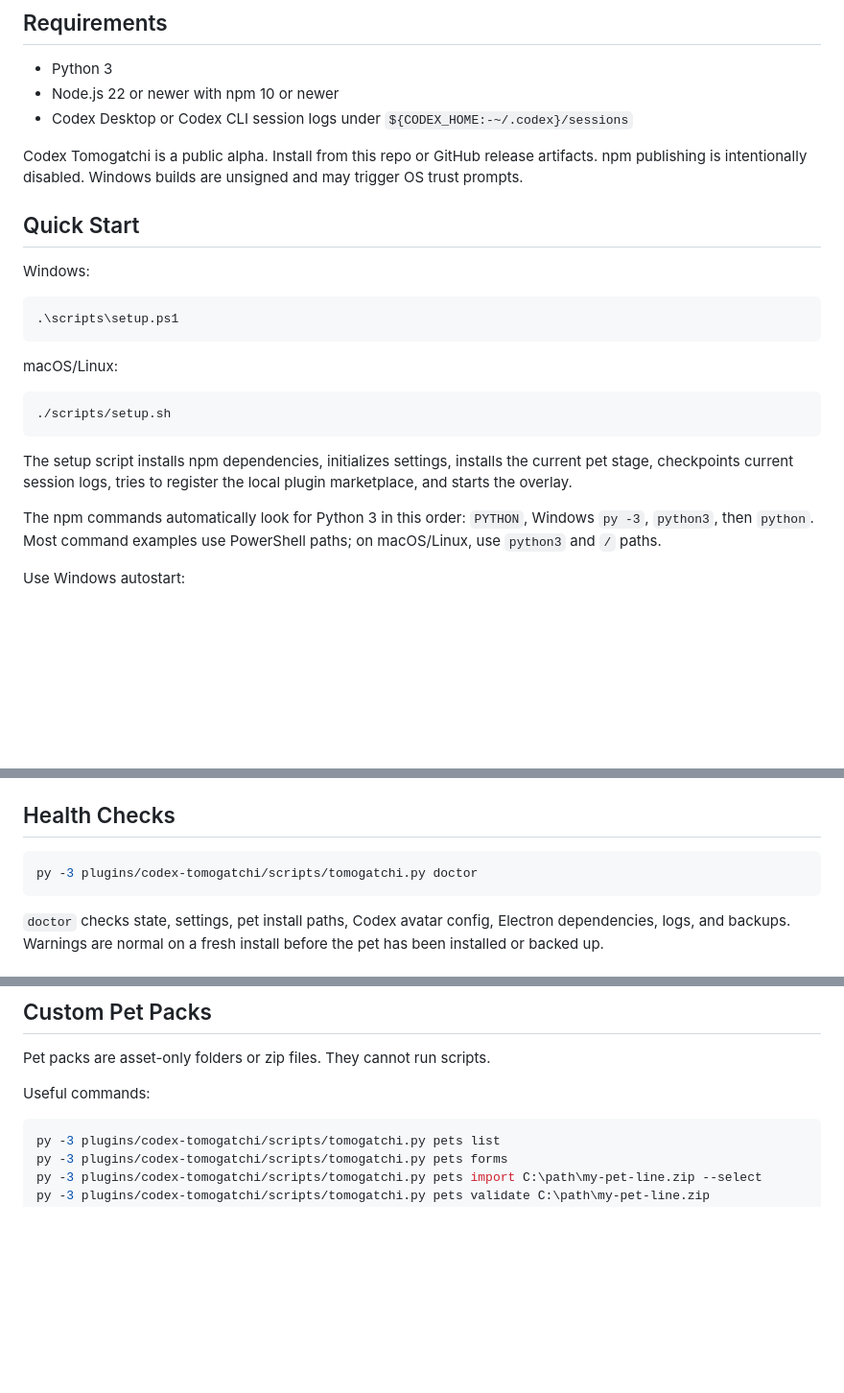
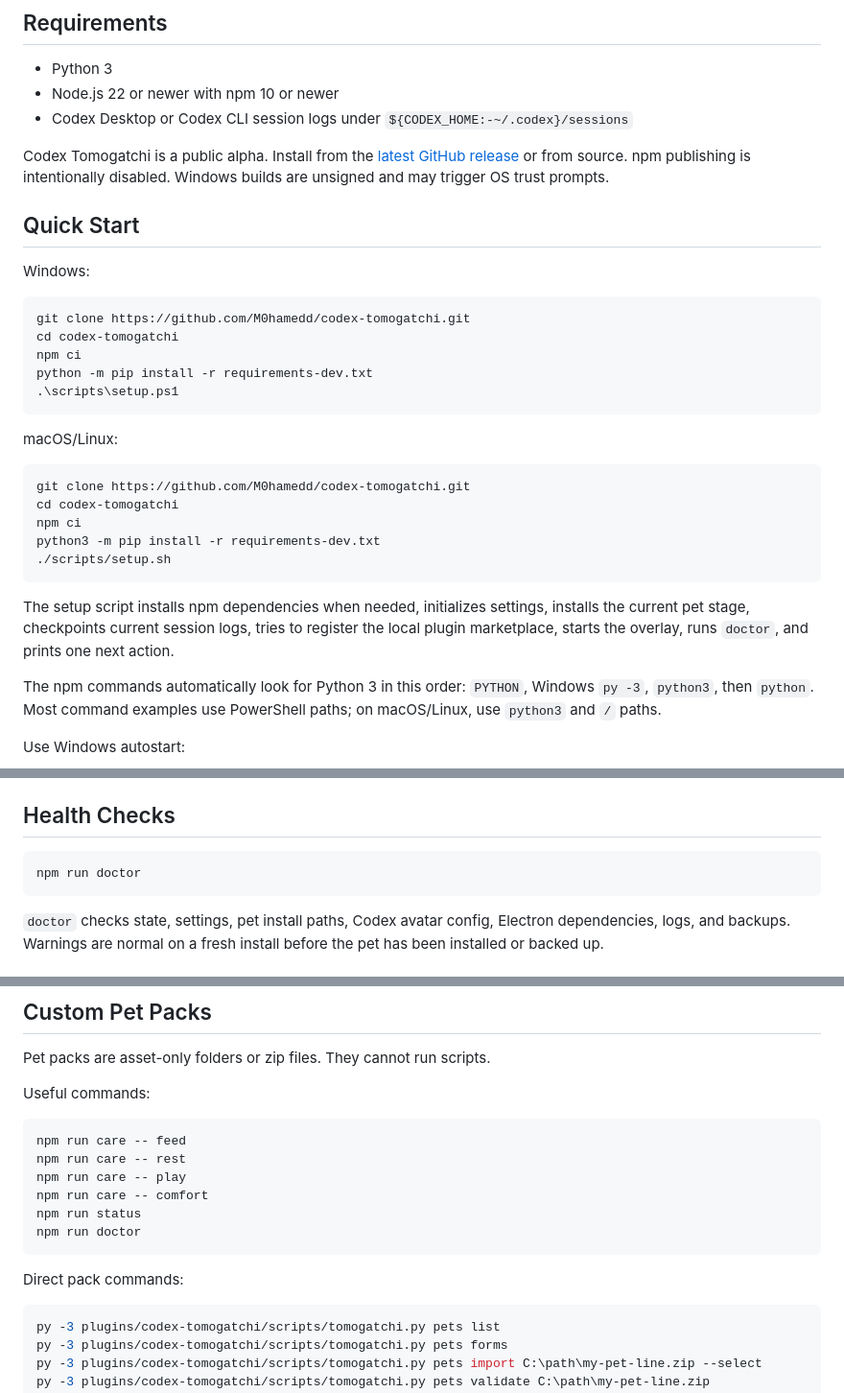
Before and after one commit to M0hamedd/codex-tomogatchi, a Markdown page: docs/SETUP.md, 3 parts joined by grey strips. Shown at 96% size. Rendered like a GitHub page; blank space fills up the shorter version.

````diff
--- a/docs/SETUP.md
+++ b/docs/SETUP.md
@@ -8,23 +8,31 @@ This page is the practical install and operations guide. The README is the fast
 - Node.js 22 or newer with npm 10 or newer
 - Codex Desktop or Codex CLI session logs under `${CODEX_HOME:-~/.codex}/sessions`
 
-Codex Tomogatchi is a public alpha. Install from this repo or GitHub release artifacts. npm publishing is intentionally disabled. Windows builds are unsigned and may trigger OS trust prompts.
+Codex Tomogatchi is a public alpha. Install from the [latest GitHub release](https://github.com/M0hamedd/codex-tomogatchi/releases/latest) or from source. npm publishing is intentionally disabled. Windows builds are unsigned and may trigger OS trust prompts.
 
 ## Quick Start
 
 Windows:
 
 ```powershell
+git clone https://github.com/M0hamedd/codex-tomogatchi.git
+cd codex-tomogatchi
+npm ci
+python -m pip install -r requirements-dev.txt
 .\scripts\setup.ps1
 ```
 
 macOS/Linux:
 
 ```bash
+git clone https://github.com/M0hamedd/codex-tomogatchi.git
+cd codex-tomogatchi
+npm ci
+python3 -m pip install -r requirements-dev.txt
 ./scripts/setup.sh
 ```
 
-The setup script installs npm dependencies, initializes settings, installs the current pet stage, checkpoints current session logs, tries to register the local plugin marketplace, and starts the overlay.
+The setup script installs npm dependencies when needed, initializes settings, installs the current pet stage, checkpoints current session logs, tries to register the local plugin marketplace, starts the overlay, runs `doctor`, and prints one next action.
 
 The npm commands automatically look for Python 3 in this order: `PYTHON`, Windows `py -3`, `python3`, then `python`.
 Most command examples use PowerShell paths; on macOS/Linux, use `python3` and `/` paths.
@@ -62,7 +70,7 @@ Native Codex custom pet sync is optional. Codex may not refresh the selected cus
 ## Health Checks
 
 ```powershell
-py -3 plugins/codex-tomogatchi/scripts/tomogatchi.py doctor
+npm run doctor
 ```
 
 `doctor` checks state, settings, pet install paths, Codex avatar config, Electron dependencies, logs, and backups. Warnings are normal on a fresh install before the pet has been installed or backed up.
@@ -105,6 +113,17 @@ ${CODEX_HOME:-~/.codex}/codex-tomogatchi/settings.json
 Pet packs are asset-only folders or zip files. They cannot run scripts.
 
 Useful commands:
+
+```powershell
+npm run care -- feed
+npm run care -- rest
+npm run care -- play
+npm run care -- comfort
+npm run status
+npm run doctor
+```
+
+Direct pack commands:
 
 ```powershell
 py -3 plugins/codex-tomogatchi/scripts/tomogatchi.py pets list
````
Also changed, not shown: README.md (+42 -4 lines), docs/screenshots/quick-demo.gif (added), 5 other files.
